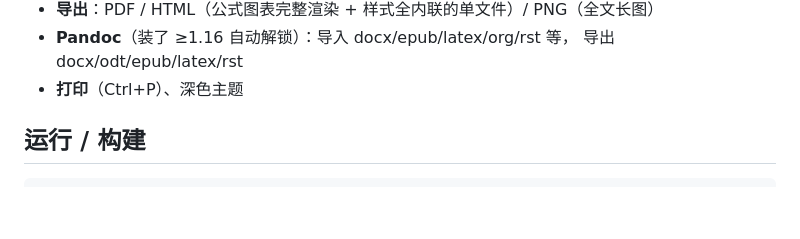
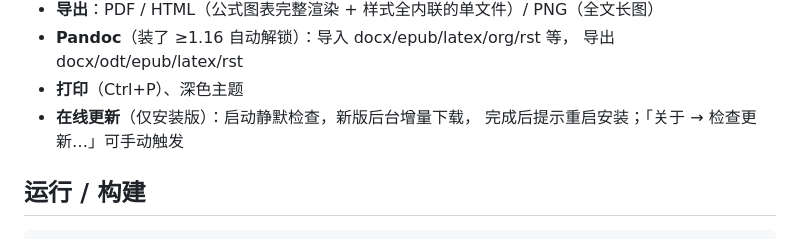
Before and after one commit to betterblueblue/blue-editor, a Markdown page: README.md, the part around the change. Drawn GitHub-style; blank space fills up the shorter version.

Commit message:
README: document auto-update feature
Generated with [Devin](https://devin.ai)

Co-Authored-By: Devin <158243242+devin-ai-integration[bot]@users.noreply.github.com>

```diff
--- a/README.md
+++ b/README.md
@@ -33,6 +33,8 @@
 - **Pandoc**（装了 ≥1.16 自动解锁）：导入 docx/epub/latex/org/rst 等，
   导出 docx/odt/epub/latex/rst
 - **打印**（Ctrl+P）、深色主题
+- **在线更新**（仅安装版）：启动静默检查，新版后台增量下载，
+  完成后提示重启安装；「关于 → 检查更新…」可手动触发
 
 ## 运行 / 构建
 
```
